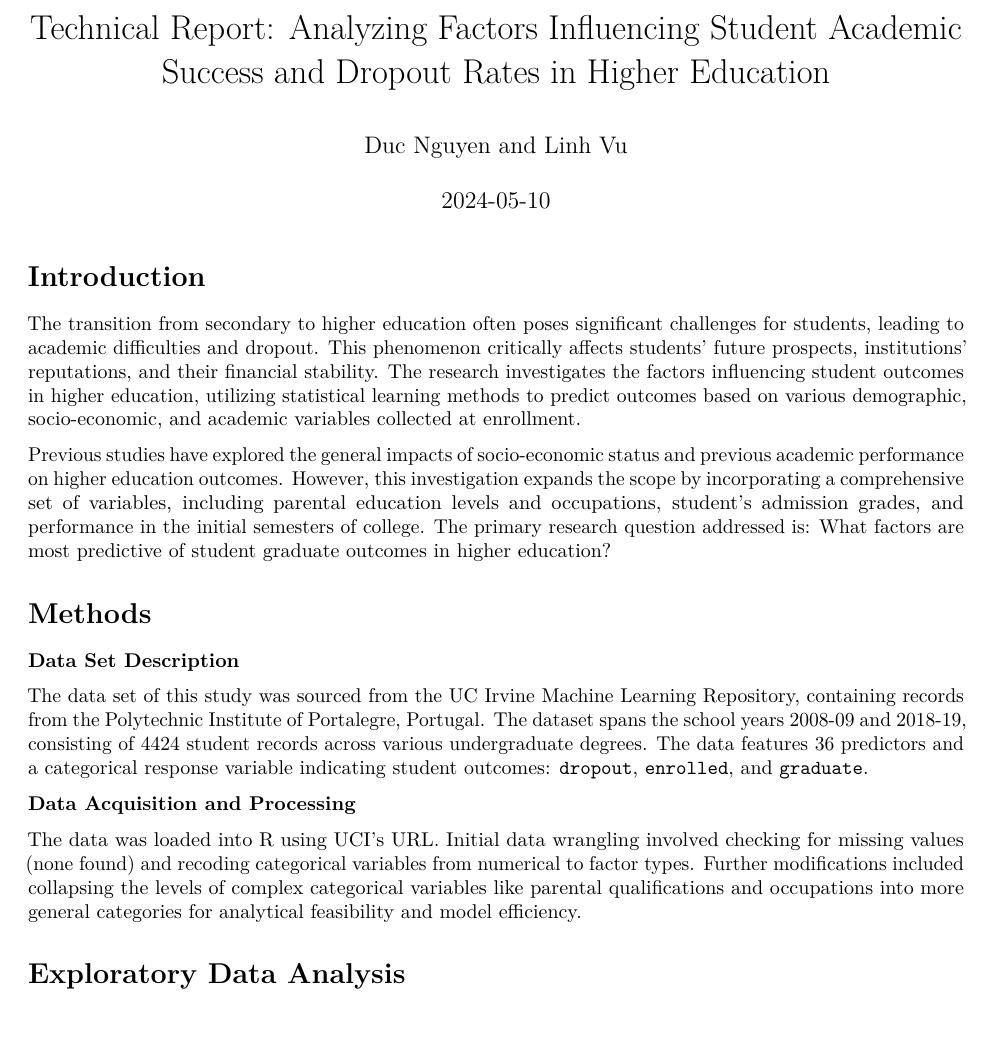
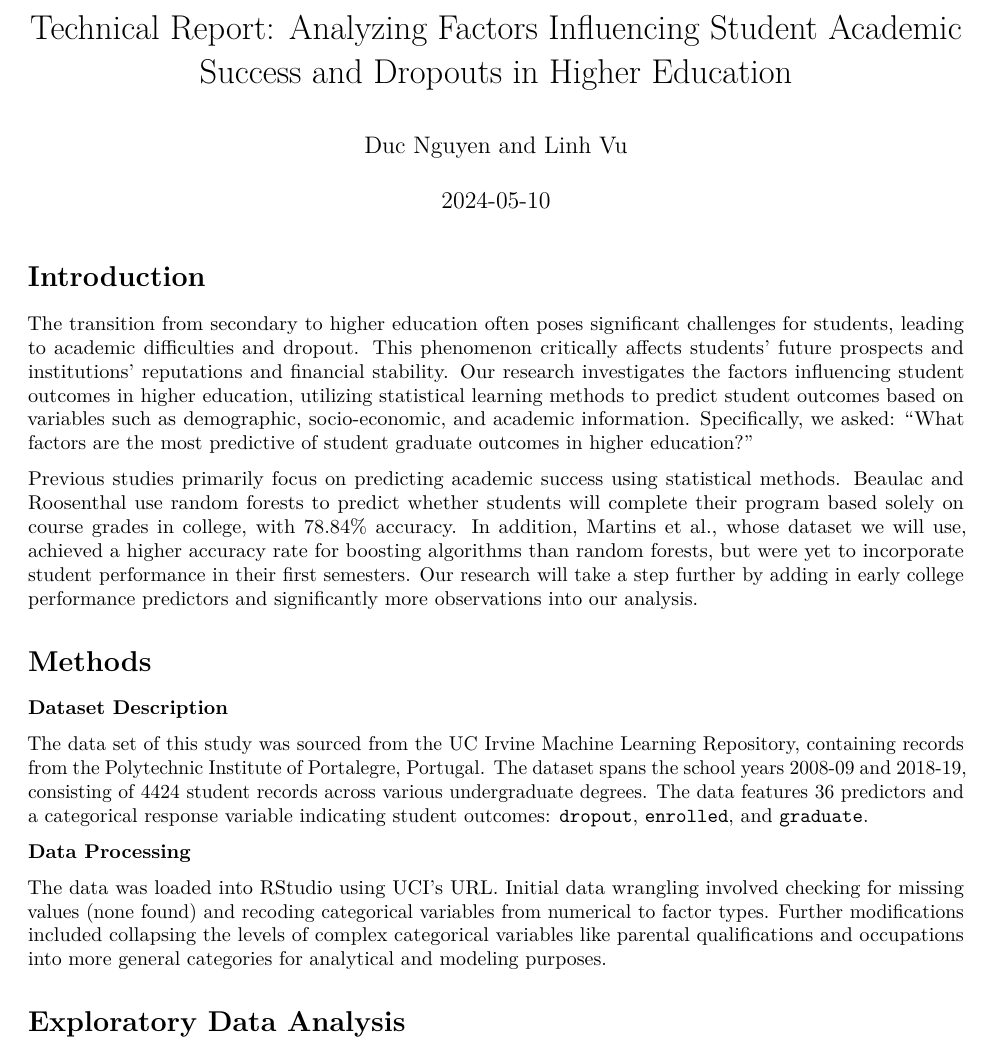
Before and after one commit to vchlinnn/Students-Dropout-Classifier, an R Markdown document (Technical Report.Rmd): part of page 1 of 2, cut so that both start at the same text, the shorter picture padded with empty space. Rendered offline with R 4.5, knitr and Pandoc, then LaTeX, with nearby package versions; some code elsewhere in the file could not run offline.

Commit message:
Fine tune intro + methods

```diff
--- a/Technical Report.Rmd
+++ b/Technical Report.Rmd
@@ -1,5 +1,5 @@
 ---
-title: "Technical Report: Analyzing Factors Influencing Student Academic Success and Dropout Rates in Higher Education"
+title: "Technical Report: Analyzing Factors Influencing Student Academic Success and Dropouts in Higher Education"
 author: "Duc Nguyen and Linh Vu"
 output: pdf_document
 date: "2024-05-10"
@@ -141,20 +141,21 @@ student_data$Target <- factor(student_data$Target)
 
 # Introduction
 
-The transition from secondary to higher education often poses significant challenges for students, leading to academic difficulties and dropout. This phenomenon critically affects students' future prospects, institutions' reputations, and their financial stability. The research investigates the factors influencing student outcomes in higher education, utilizing statistical learning methods to predict outcomes based on various demographic, socio-economic, and academic variables collected at enrollment.
+The transition from secondary to higher education often poses significant challenges for students, leading to academic difficulties and dropout. This phenomenon critically affects students' future prospects and institutions' reputations and financial stability. Our research investigates the factors influencing student outcomes in higher education, utilizing statistical learning methods to predict student outcomes based on variables such as demographic, socio-economic, and academic information. Specifically, we asked: “What factors are the most predictive of student graduate outcomes in higher education?”
 
-Previous studies have explored the general impacts of socio-economic status and previous academic performance on higher education outcomes. However, this investigation expands the scope by incorporating a comprehensive set of variables, including parental education levels and occupations, student's admission grades, and performance in the initial semesters of college. The primary research question addressed is: What factors are most predictive of student graduate outcomes in higher education?
+Previous studies primarily focus on predicting academic success using statistical methods. Beaulac and Roosenthal use random forests to predict whether students will complete their program based solely on course grades in college, with 78.84% accuracy. In addition, Martins et al., whose dataset we will use, achieved a higher accuracy rate for boosting algorithms than random forests, but were yet to incorporate student performance in their first semesters. Our research will take a step further by adding in early college performance predictors and significantly more observations into our analysis.
+
 
 # Methods
 
-**Data Set Description**
+**Dataset Description**
 
 The data set of this study was sourced from the UC Irvine Machine Learning Repository, containing records from the Polytechnic Institute of Portalegre, Portugal. The dataset spans the school years 2008-09 and 2018-19, consisting of 4424 student records across various undergraduate degrees. The data features 36 predictors and a categorical response variable indicating student outcomes: `dropout`, `enrolled`, and `graduate`.
 
 
-**Data Acquisition and Processing**
+**Data Processing**
 
-The data was loaded into R using UCI's URL. Initial data wrangling involved checking for missing values (none found) and recoding categorical variables from numerical to factor types. Further modifications included collapsing the levels of complex categorical variables like parental qualifications and occupations into more general categories for analytical feasibility and model efficiency.
+The data was loaded into RStudio using UCI's URL. Initial data wrangling involved checking for missing values (none found) and recoding categorical variables from numerical to factor types. Further modifications included collapsing the levels of complex categorical variables like parental qualifications and occupations into more general categories for analytical and modeling purposes.
 
 
 # Exploratory Data Analysis
```
Also changed, not shown: Technical-Report.pdf.
